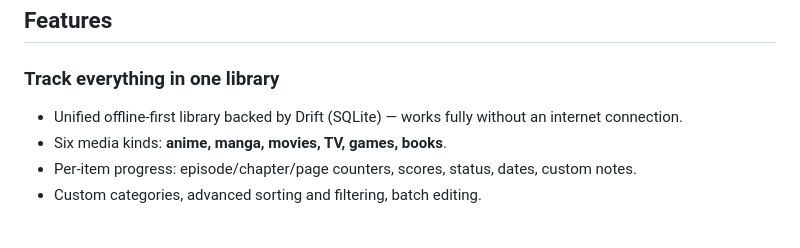
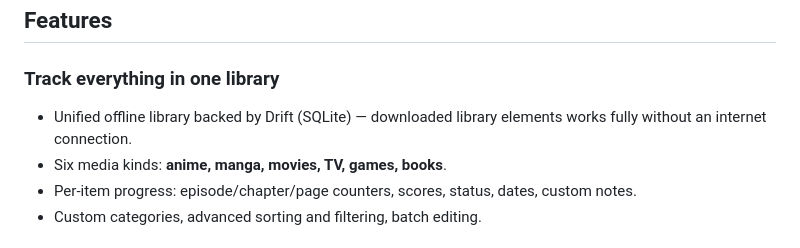
Before and after one commit to Sevaaru/Cronicle, a Markdown page: README.md, the part around the change. Rendered like a GitHub page.

Commit message:
Update README to improve offline library description
Clarified description of the offline library feature.

```diff
--- a/README.md
+++ b/README.md
@@ -48,7 +48,7 @@ Anime · Manga · Movies · TV · Games · Books — with offline-first storage
 ##  Features
 
 ###  Track everything in one library
-- Unified offline-first library backed by Drift (SQLite) — works fully without an internet connection.
+- Unified offline library backed by Drift (SQLite) — downloaded library elements works fully without an internet connection.
 - Six media kinds: **anime, manga, movies, TV, games, books**.
 - Per-item progress: episode/chapter/page counters, scores, status, dates, custom notes.
 - Custom categories, advanced sorting and filtering, batch editing.
```
